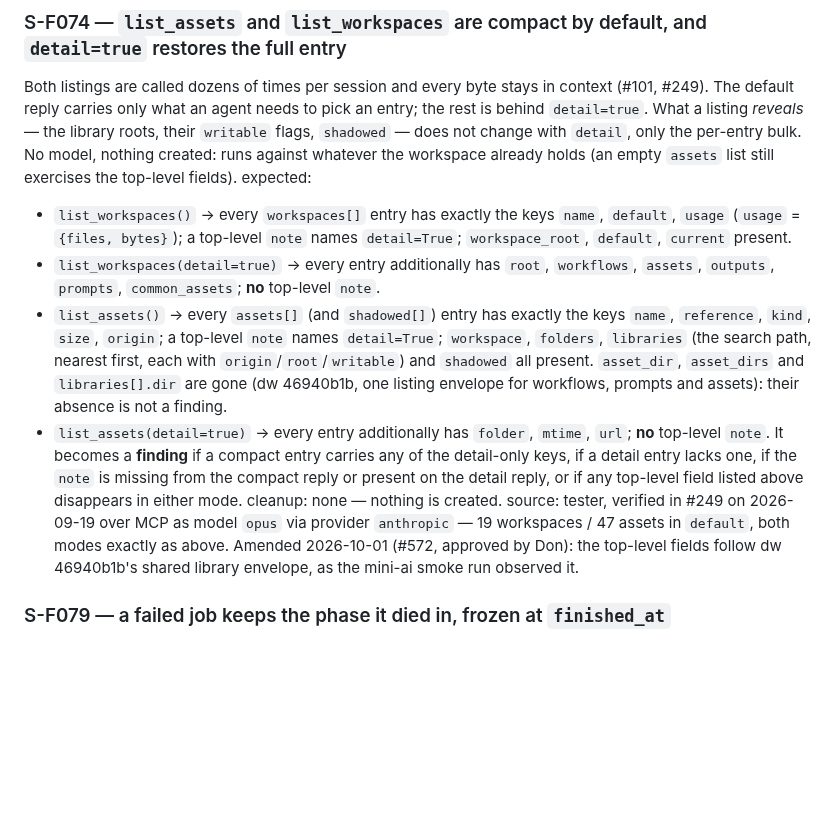
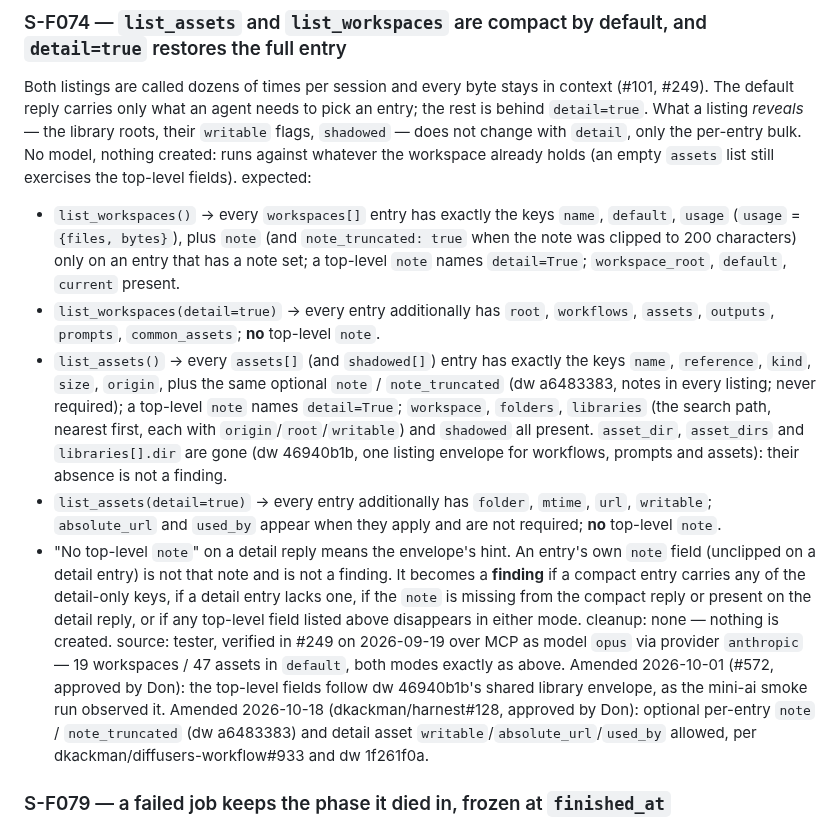
Before and after one commit to dkackman/harnest, a Markdown page: regression-suite-smoke.md, the part around the change. GitHub-like rendering; blank space fills up the shorter version.

Commit message:
regression: amend S-F074 per dkackman/harnest#128
Allow optional per-entry note/note_truncated on compact list_workspaces and
list_assets entries (dw a6483383), and writable plus optional
absolute_url/used_by on detail asset entries.

Co-Authored-By: Claude Opus 5.5 <noreply@anthropic.com>

```diff
--- a/regression-suite-smoke.md
+++ b/regression-suite-smoke.md
@@ -1225,17 +1225,22 @@ created: runs against whatever the workspace already holds (an empty `assets` li
 exercises the top-level fields).
 expected:
 - `list_workspaces()` → every `workspaces[]` entry has exactly the keys `name`, `default`,
-  `usage` (`usage` = `{files, bytes}`); a top-level `note` names `detail=True`;
-  `workspace_root`, `default`, `current` present.
+  `usage` (`usage` = `{files, bytes}`), plus `note` (and `note_truncated: true` when the note
+  was clipped to 200 characters) only on an entry that has a note set; a top-level `note`
+  names `detail=True`; `workspace_root`, `default`, `current` present.
 - `list_workspaces(detail=true)` → every entry additionally has `root`, `workflows`,
   `assets`, `outputs`, `prompts`, `common_assets`; **no** top-level `note`.
 - `list_assets()` → every `assets[]` (and `shadowed[]`) entry has exactly the keys `name`,
-  `reference`, `kind`, `size`, `origin`; a top-level `note` names `detail=True`; `workspace`,
+  `reference`, `kind`, `size`, `origin`, plus the same optional `note` / `note_truncated`
+  (dw a6483383, notes in every listing; never required); a top-level `note` names `detail=True`; `workspace`,
   `folders`, `libraries` (the search path, nearest first, each with `origin`/`root`/`writable`)
   and `shadowed` all present. `asset_dir`, `asset_dirs` and `libraries[].dir` are gone (dw
   46940b1b, one listing envelope for workflows, prompts and assets): their absence is not a finding.
-- `list_assets(detail=true)` → every entry additionally has `folder`, `mtime`, `url`; **no**
+- `list_assets(detail=true)` → every entry additionally has `folder`, `mtime`, `url`,
+  `writable`; `absolute_url` and `used_by` appear when they apply and are not required; **no**
   top-level `note`.
+- "No top-level `note`" on a detail reply means the envelope's hint. An entry's own `note`
+  field (unclipped on a detail entry) is not that note and is not a finding.
 It becomes a **finding** if a compact entry carries any of the detail-only keys, if a detail
 entry lacks one, if the `note` is missing from the compact reply or present on the detail
 reply, or if any top-level field listed above disappears in either mode.
@@ -1244,6 +1249,9 @@ source: tester, verified in #249 on 2026-09-19 over MCP as model `opus` via prov
 `anthropic` — 19 workspaces / 47 assets in `default`, both modes exactly as above.
 Amended 2026-10-01 (#572, approved by Don): the top-level fields follow dw 46940b1b's shared
 library envelope, as the mini-ai smoke run observed it.
+Amended 2026-10-18 (dkackman/harnest#128, approved by Don): optional per-entry `note` /
+`note_truncated` (dw a6483383) and detail asset `writable`/`absolute_url`/`used_by` allowed,
+per dkackman/diffusers-workflow#933 and dw 1f261f0a.
 
 ### S-F079 — a failed job keeps the phase it died in, frozen at `finished_at`
 #269: `progress` went `null` the moment a job left `running`, so the only way to learn which
```
